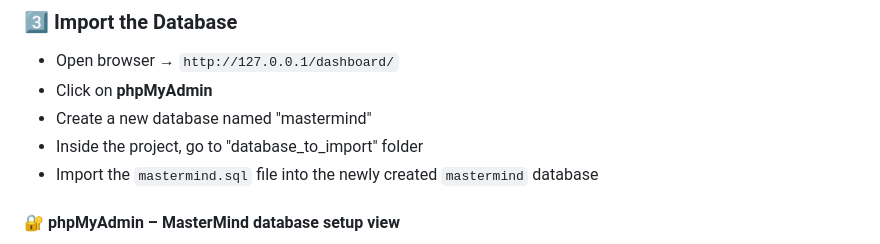
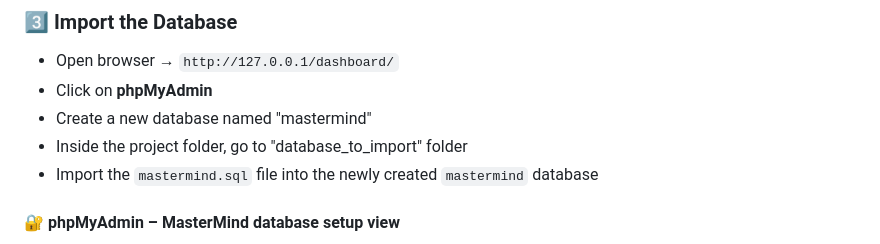
Before and after one commit to Ravindu-Denuwan-Godage/MasterMind, a Markdown page: README.md, the part around the change. Rendered like a GitHub page.

```diff
--- a/README.md
+++ b/README.md
@@ -95,7 +95,7 @@ Follow these steps to set up and run the MasterMind web application on your loca
 - Open browser → `http://127.0.0.1/dashboard/`
 - Click on **phpMyAdmin**
 - Create a new database named "mastermind"
-- Inside the project, go to "database_to_import" folder
+- Inside the project folder, go to "database_to_import" folder
 - Import the `mastermind.sql` file into the newly created `mastermind` database
 
 #### 🔐 phpMyAdmin – MasterMind database setup view
```
